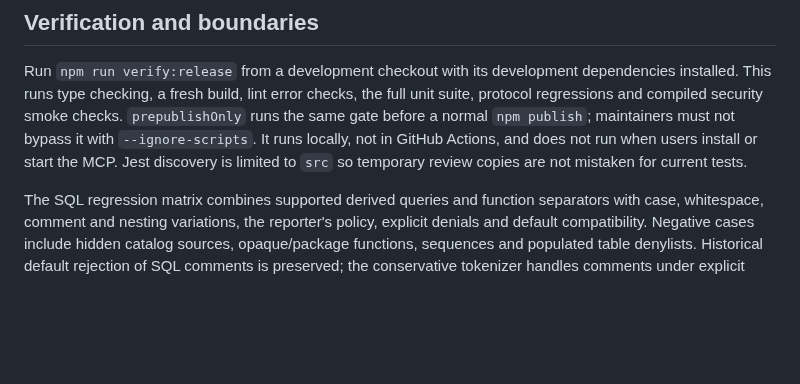
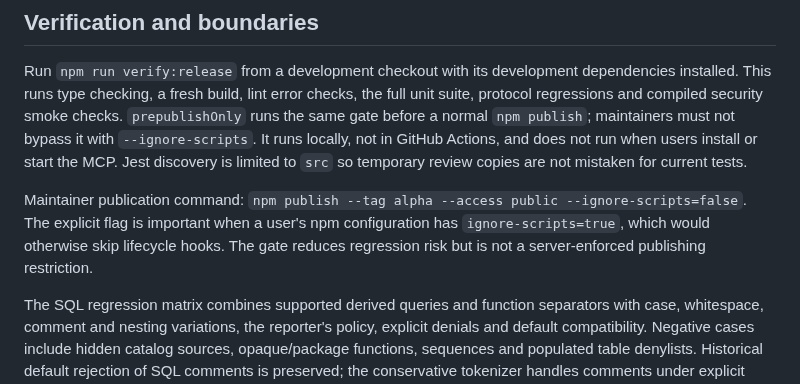
Before and after one commit to PuroDelphi/mcpFirebird, a Markdown page: docs/security.md, the part around the change. GitHub-like rendering; blank space fills up the shorter version.

```diff
--- a/docs/security.md
+++ b/docs/security.md
@@ -280,6 +280,8 @@ An unavailable audit sink prevents query dispatch or withholds the result. A fai
 
 Run `npm run verify:release` from a development checkout with its development dependencies installed. This runs type checking, a fresh build, lint error checks, the full unit suite, protocol regressions and compiled security smoke checks. `prepublishOnly` runs the same gate before a normal `npm publish`; maintainers must not bypass it with `--ignore-scripts`. It runs locally, not in GitHub Actions, and does not run when users install or start the MCP. Jest discovery is limited to `src` so temporary review copies are not mistaken for current tests.
 
+Maintainer publication command: `npm publish --tag alpha --access public --ignore-scripts=false`. The explicit flag is important when a user's npm configuration has `ignore-scripts=true`, which would otherwise skip lifecycle hooks. The gate reduces regression risk but is not a server-enforced publishing restriction.
+
 The SQL regression matrix combines supported derived queries and function separators with case, whitespace, comment and nesting variations, the reporter's policy, explicit denials and default compatibility. Negative cases include hidden catalog sources, opaque/package functions, sequences and populated table denylists. Historical default rejection of SQL comments is preserved; the conservative tokenizer handles comments under explicit policies. Every future SQL compatibility fix should add both a valid example and an adversarial counterpart to this corpus, plus a query-boundary test; do not add SQL keywords to a function allowlist without checking their grammatical context.
 
 The opt-in `scripts/security-firebird-smoke.mjs` creates/drops a UUID-named disposable local database; see the review for execution details. It includes #36 function separators and #41 derived queries/joins with bound parameters under explicit policies. Live tests are separate from the publication gate because they require a local Firebird service and test credentials. Controlled-driver/protocol tests do not replace live validation against your deployed Firebird version.
```
Also changed, not shown: docs/security.es.md (+2 -0 lines).
